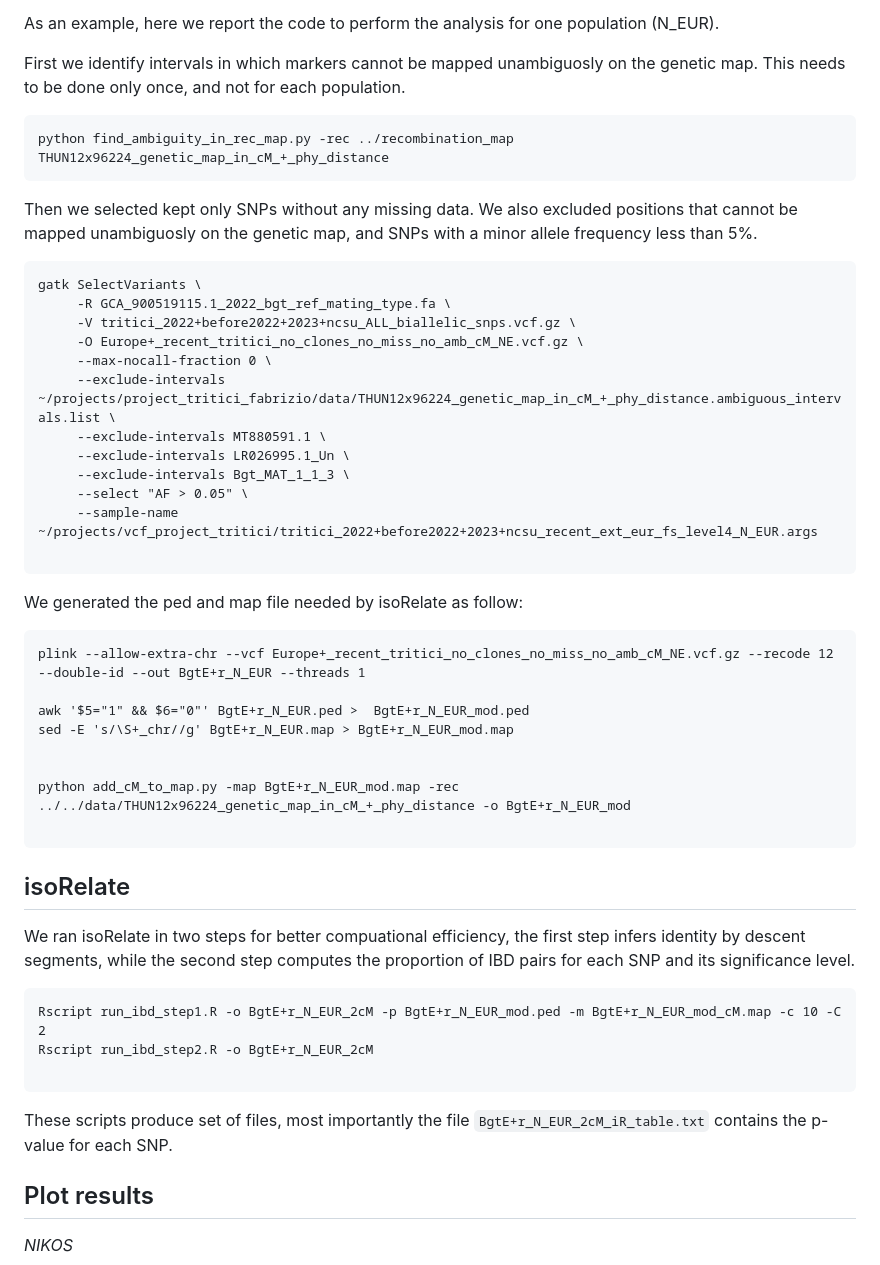
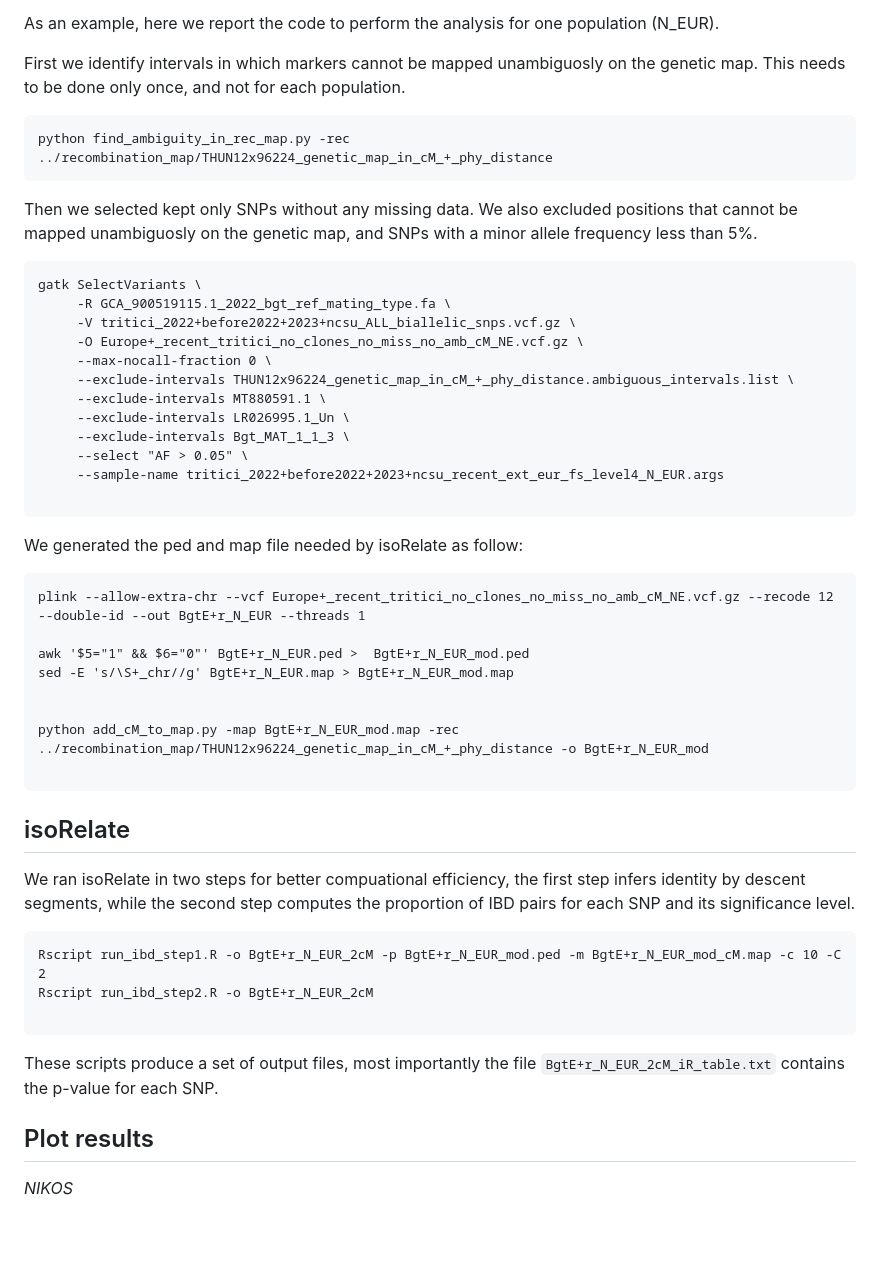
Before and after one commit to fmenardo/Bgt_popgen_Europe_2024, a Markdown page: isoRelate/isoRelate.md, the part around the change. GitHub-like rendering; blank space fills up the shorter version.

````diff
--- a/isoRelate/isoRelate.md
+++ b/isoRelate/isoRelate.md
@@ -12,7 +12,7 @@ As an example, here we report the code to perform the analysis for one populatio
 First we identify intervals in which markers cannot be mapped unambiguosly on the genetic map. This needs to be done only once, and not for each population.
 
 ```
-python find_ambiguity_in_rec_map.py -rec ../recombination_map THUN12x96224_genetic_map_in_cM_+_phy_distance
+python find_ambiguity_in_rec_map.py -rec ../recombination_map/THUN12x96224_genetic_map_in_cM_+_phy_distance
 ```
 
 Then we selected kept only SNPs without any missing data. We also excluded positions that cannot be mapped unambiguosly on the genetic map, and SNPs with a minor allele frequency less than 5%.
@@ -23,12 +23,12 @@ gatk SelectVariants \
      -V tritici_2022+before2022+2023+ncsu_ALL_biallelic_snps.vcf.gz \
      -O Europe+_recent_tritici_no_clones_no_miss_no_amb_cM_NE.vcf.gz \
      --max-nocall-fraction 0 \
-     --exclude-intervals ~/projects/project_tritici_fabrizio/data/THUN12x96224_genetic_map_in_cM_+_phy_distance.ambiguous_intervals.list \
+     --exclude-intervals THUN12x96224_genetic_map_in_cM_+_phy_distance.ambiguous_intervals.list \
      --exclude-intervals MT880591.1 \
      --exclude-intervals LR026995.1_Un \
      --exclude-intervals Bgt_MAT_1_1_3 \
      --select "AF > 0.05" \
-     --sample-name ~/projects/vcf_project_tritici/tritici_2022+before2022+2023+ncsu_recent_ext_eur_fs_level4_N_EUR.args
+     --sample-name tritici_2022+before2022+2023+ncsu_recent_ext_eur_fs_level4_N_EUR.args
 
 ```
 We generated the ped and map file needed by isoRelate as follow:
@@ -39,7 +39,7 @@ awk '$5="1" && $6="0"' BgtE+r_N_EUR.ped >  BgtE+r_N_EUR_mod.ped
 sed -E 's/\S+_chr//g' BgtE+r_N_EUR.map > BgtE+r_N_EUR_mod.map
 
 
-python add_cM_to_map.py -map BgtE+r_N_EUR_mod.map -rec ../../data/THUN12x96224_genetic_map_in_cM_+_phy_distance -o BgtE+r_N_EUR_mod
+python add_cM_to_map.py -map BgtE+r_N_EUR_mod.map -rec ../recombination_map/THUN12x96224_genetic_map_in_cM_+_phy_distance -o BgtE+r_N_EUR_mod
 
 ```
 ## isoRelate
@@ -51,7 +51,7 @@ Rscript run_ibd_step1.R -o BgtE+r_N_EUR_2cM -p BgtE+r_N_EUR_mod.ped -m BgtE+r_N_
 Rscript run_ibd_step2.R -o BgtE+r_N_EUR_2cM
 
 ```
-These scripts produce set of files, most importantly the file `BgtE+r_N_EUR_2cM_iR_table.txt` contains the p-value for each SNP.
+These scripts produce a set of output files, most importantly the file `BgtE+r_N_EUR_2cM_iR_table.txt` contains the p-value for each SNP.
 
 ## Plot results
 
````
